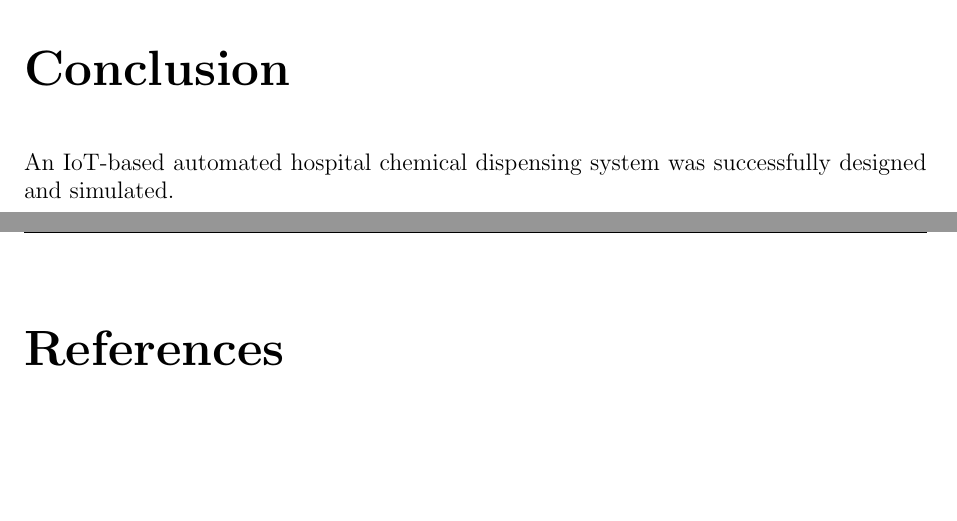
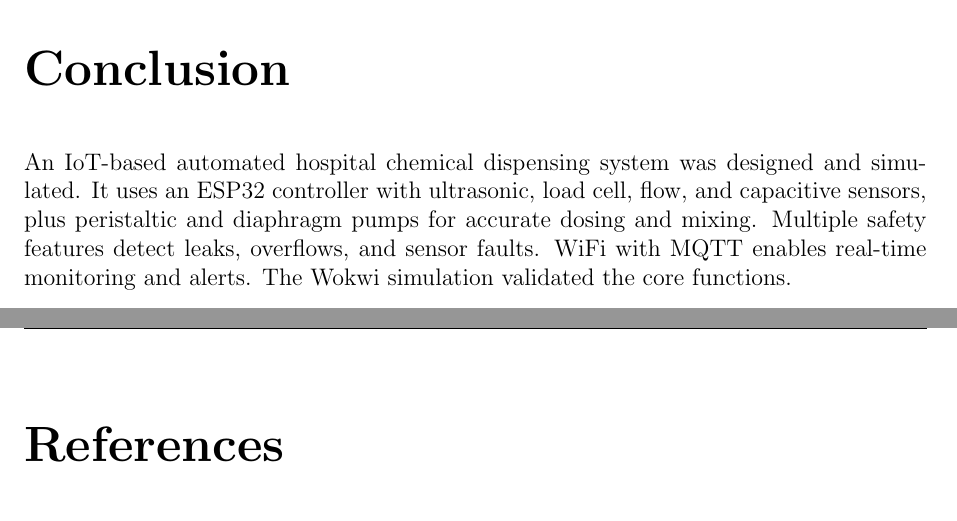
Before and after one commit to KRakeesh04/IoT-System-Design-Report, a LaTeX thesis (hospital_iot_dispensing_report.tex): two parts of pages 32 and 33 of 33, joined at a grey line, cut so that both start at the same text, the shorter picture padded with empty space. Compiled offline with pdfLaTeX.

Commit message:
add conclution

```diff
--- a/hospital_iot_dispensing_report.tex
+++ b/hospital_iot_dispensing_report.tex
@@ -1418,7 +1418,11 @@ The WokWi simulation uses an ESP32 DevKit V1 and the peripheral modules listed b
 
 \chapter*{Conclusion}
 \addcontentsline{toc}{chapter}{Conclusion}
-An IoT-based automated hospital chemical dispensing system was successfully designed and simulated.
+An IoT-based automated hospital chemical dispensing system was designed and simulated.
+It uses an ESP32 controller with ultrasonic, load cell, flow, and capacitive sensors, plus peristaltic and diaphragm pumps for accurate dosing and mixing.
+Multiple safety features detect leaks, overflows, and sensor faults.
+WiFi with MQTT enables real-time monitoring and alerts.
+The Wokwi simulation validated the core functions.
 
 \begin{thebibliography}{9}
 \addcontentsline{toc}{chapter}{References}
```
Also changed, not shown: hospital_iot_dispensing_report.tex (2 more changed lines).
